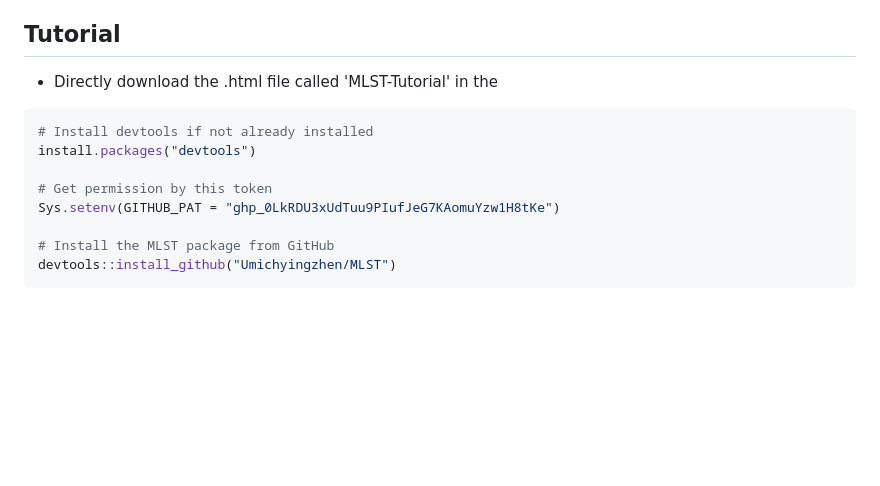
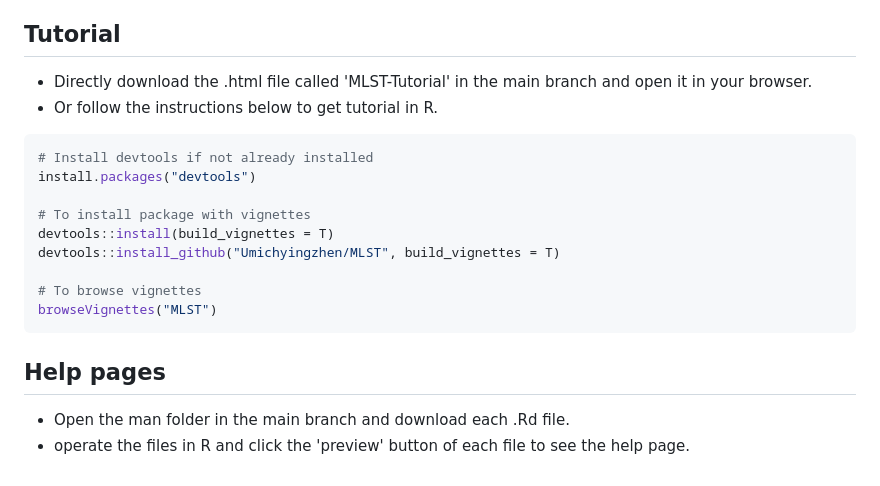
Before and after one commit to Umichyingzhen/BIOSTAT625_HW3_Yingzhen, a Markdown page: README.md, the part around the change. GitHub-like rendering; blank space fills up the shorter version.

````diff
--- a/README.md
+++ b/README.md
@@ -113,15 +113,22 @@ print(Ttest_result)
 
 ## Tutorial
 
-- Directly download the .html file called 'MLST-Tutorial' in the
+- Directly download the .html file called 'MLST-Tutorial' in the main branch and open it in your browser.
+- Or follow the instructions below to get tutorial in R.
 
 ```r
 # Install devtools if not already installed
 install.packages("devtools")
 
-# Get permission by this token
-Sys.setenv(GITHUB_PAT = "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")
+# To install package with vignettes
+devtools::install(build_vignettes = T)
+devtools::install_github("Umichyingzhen/MLST", build_vignettes = T)
 
-# Install the MLST package from GitHub
-devtools::install_github("Umichyingzhen/MLST")
+# To browse vignettes
+browseVignettes("MLST")
 ```
+
+## Help pages
+
+- Open the man folder in the main branch and download each .Rd file.
+- operate the files in R and click the 'preview' button of each file to see the help page.
````
